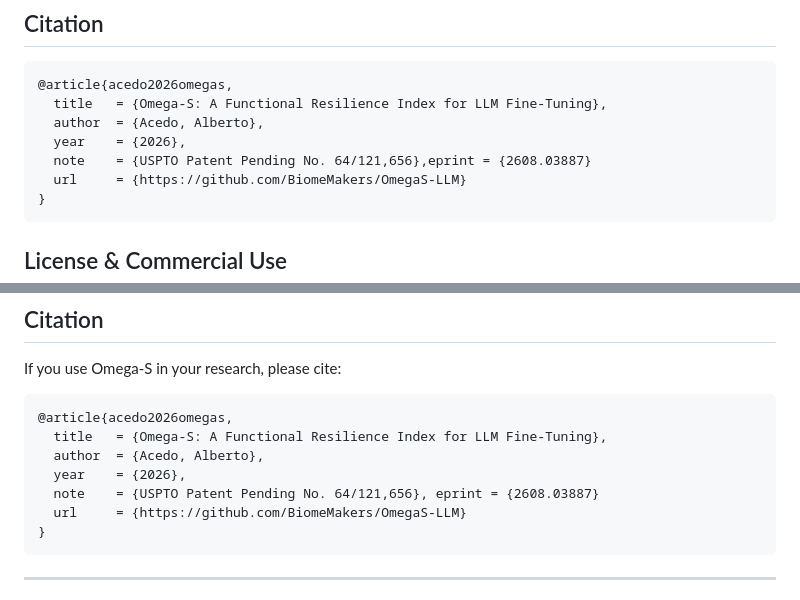
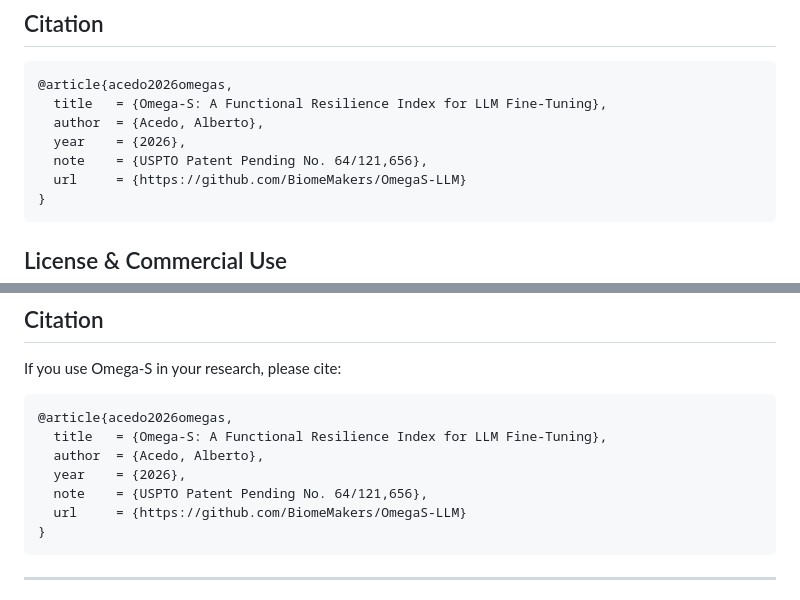
Before and after one commit to BiomeMakers/OmegaS-LLM, a Markdown page: README.md, 2 parts joined by grey strips. GitHub-like rendering.

````diff
--- a/README.md
+++ b/README.md
@@ -371,7 +371,7 @@ omega-s/
   title   = {Omega-S: A Functional Resilience Index for LLM Fine-Tuning},
   author  = {Acedo, Alberto},
   year    = {2026},
-  note    = {USPTO Patent Pending No. 64/121,656},eprint = {2608.03887}
+  note    = {USPTO Patent Pending No. 64/121,656},
   url     = {https://github.com/BiomeMakers/OmegaS-LLM}
 }
 ```
@@ -580,7 +580,7 @@ If you use Omega-S in your research, please cite:
   title   = {Omega-S: A Functional Resilience Index for LLM Fine-Tuning},
   author  = {Acedo, Alberto},
   year    = {2026},
-  note    = {USPTO Patent Pending No. 64/121,656}, eprint = {2608.03887}
+  note    = {USPTO Patent Pending No. 64/121,656},
   url     = {https://github.com/BiomeMakers/OmegaS-LLM}
 }
 ```
````
